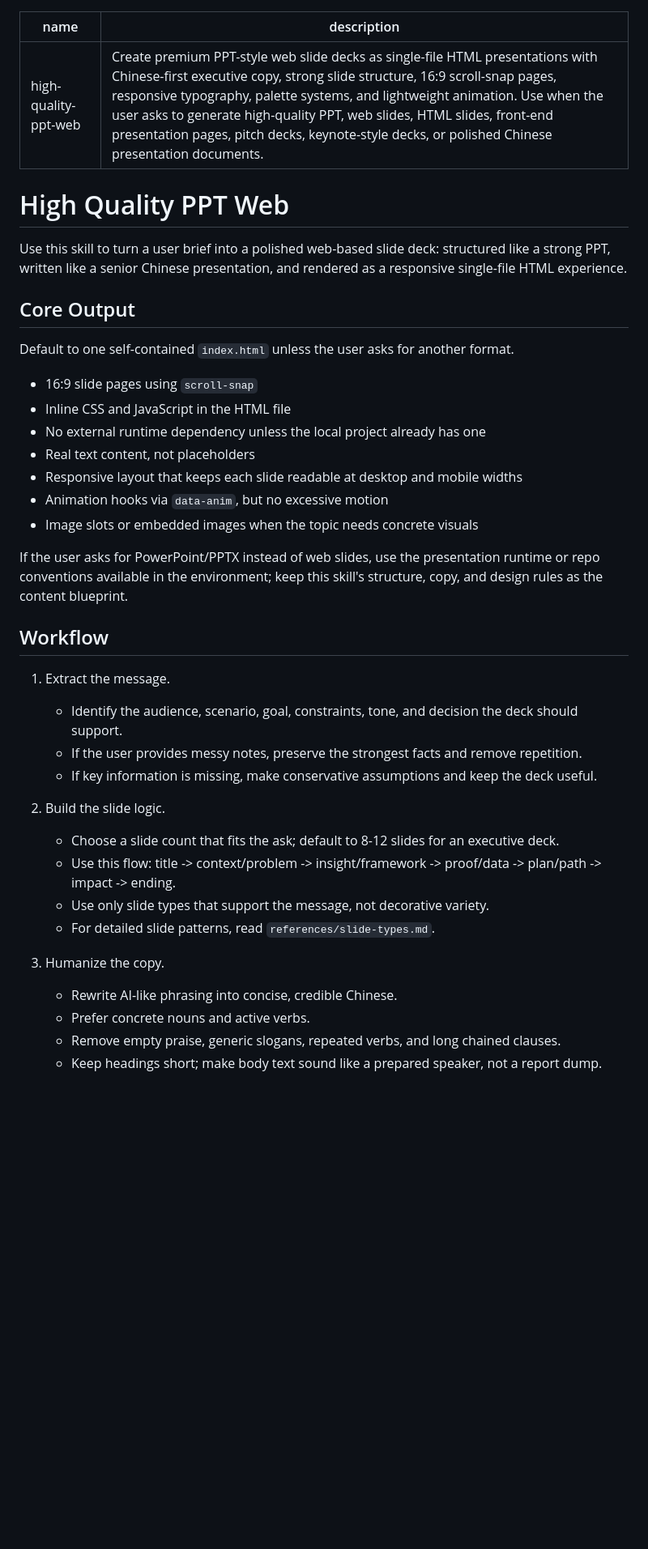
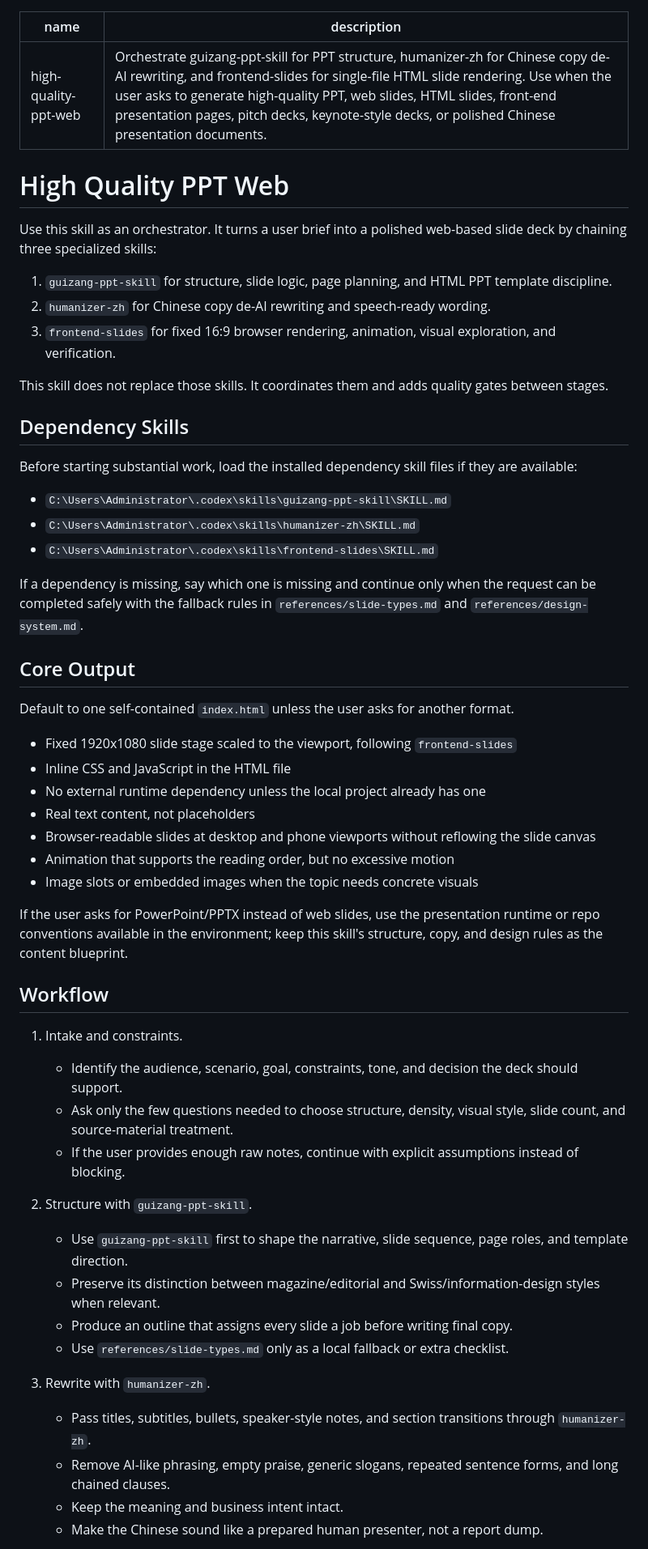
Before and after one commit to jianchunpeng/high-quality-ppt-web, a Markdown page: SKILL.md, the part around one of its changes. Shown at 81% size. Rendered like a GitHub page; blank space fills up the shorter version.

Commit message:
Update orchestrator skill: SKILL.md

```diff
--- a/SKILL.md
+++ b/SKILL.md
@@ -1,42 +1,58 @@
 ---
 name: high-quality-ppt-web
-description: Create premium PPT-style web slide decks as single-file HTML presentations with Chinese-first executive copy, strong slide structure, 16:9 scroll-snap pages, responsive typography, palette systems, and lightweight animation. Use when the user asks to generate high-quality PPT, web slides, HTML slides, front-end presentation pages, pitch decks, keynote-style decks, or polished Chinese presentation documents.
+description: Orchestrate guizang-ppt-skill for PPT structure, humanizer-zh for Chinese copy de-AI rewriting, and frontend-slides for single-file HTML slide rendering. Use when the user asks to generate high-quality PPT, web slides, HTML slides, front-end presentation pages, pitch decks, keynote-style decks, or polished Chinese presentation documents.
 ---
 
 # High Quality PPT Web
 
-Use this skill to turn a user brief into a polished web-based slide deck: structured like a strong PPT, written like a senior Chinese presentation, and rendered as a responsive single-file HTML experience.
+Use this skill as an orchestrator. It turns a user brief into a polished web-based slide deck by chaining three specialized skills:
+
+1. `guizang-ppt-skill` for structure, slide logic, page planning, and HTML PPT template discipline.
+2. `humanizer-zh` for Chinese copy de-AI rewriting and speech-ready wording.
+3. `frontend-slides` for fixed 16:9 browser rendering, animation, visual exploration, and verification.
+
+This skill does not replace those skills. It coordinates them and adds quality gates between stages.
+
+## Dependency Skills
+
+Before starting substantial work, load the installed dependency skill files if they are available:
+
+- `C:\Users\Administrator\.codex\skills\guizang-ppt-skill\SKILL.md`
+- `C:\Users\Administrator\.codex\skills\humanizer-zh\SKILL.md`
+- `C:\Users\Administrator\.codex\skills\frontend-slides\SKILL.md`
+
+If a dependency is missing, say which one is missing and continue only when the request can be completed safely with the fallback rules in `references/slide-types.md` and `references/design-system.md`.
 
 ## Core Output
 
 Default to one self-contained `index.html` unless the user asks for another format.
 
-- 16:9 slide pages using `scroll-snap`
+- Fixed 1920x1080 slide stage scaled to the viewport, following `frontend-slides`
 - Inline CSS and JavaScript in the HTML file
 - No external runtime dependency unless the local project already has one
 - Real text content, not placeholders
-- Responsive layout that keeps each slide readable at desktop and mobile widths
-- Animation hooks via `data-anim`, but no excessive motion
+- Browser-readable slides at desktop and phone viewports without reflowing the slide canvas
+- Animation that supports the reading order, but no excessive motion
 - Image slots or embedded images when the topic needs concrete visuals
 
 If the user asks for PowerPoint/PPTX instead of web slides, use the presentation runtime or repo conventions available in the environment; keep this skill's structure, copy, and design rules as the content blueprint.
 
 ## Workflow
 
-1. Extract the message.
+1. Intake and constraints.
    - Identify the audience, scenario, goal, constraints, tone, and decision the deck should support.
-   - If the user provides messy notes, preserve the strongest facts and remove repetition.
-   - If key information is missing, make conservative assumptions and keep the deck useful.
+   - Ask only the few questions needed to choose structure, density, visual style, slide count, and source-material treatment.
+   - If the user provides enough raw notes, continue with explicit assumptions instead of blocking.
 
-2. Build the slide logic.
-   - Choose a slide count that fits the ask; default to 8-12 slides for an executive deck.
-   - Use this flow: title -> context/problem -> insight/framework -> proof/data -> plan/path -> impact -> ending.
-   - Use only slide types that support the message, not decorative variety.
-   - For detailed slide patterns, read `references/slide-types.md`.
+2. Structure with `guizang-ppt-skill`.
+   - Use `guizang-ppt-skill` first to shape the narrative, slide sequence, page roles, and template direction.
+   - Preserve its distinction between magazine/editorial and Swiss/information-design styles when relevant.
+   - Produce an outline that assigns every slide a job before writing final copy.
+   - Use `references/slide-types.md` only as a local fallback or extra checklist.
 
-3. Humanize the copy.
-   - Rewrite AI-like phrasing into concise, credible Chinese.
-   - Prefer concrete nouns and active verbs.
-   - Remove empty praise, generic slogans, repeated verbs, and long chained clauses.
-   - Keep headings short; make body text sound like a prepared speaker, not a report dump.
+3. Rewrite with `humanizer-zh`.
+   - Pass titles, subtitles, bullets, speaker-style notes, and section transitions through `humanizer-zh`.
+   - Remove AI-like phrasing, empty praise, generic slogans, repeated sentence forms, and long chained clauses.
+   - Keep the meaning and business intent intact.
+   - Make the Chinese sound like a prepared human presenter, not a report dump.
 
```
Also changed, not shown: other parts of SKILL.md (+14 -10 lines).
